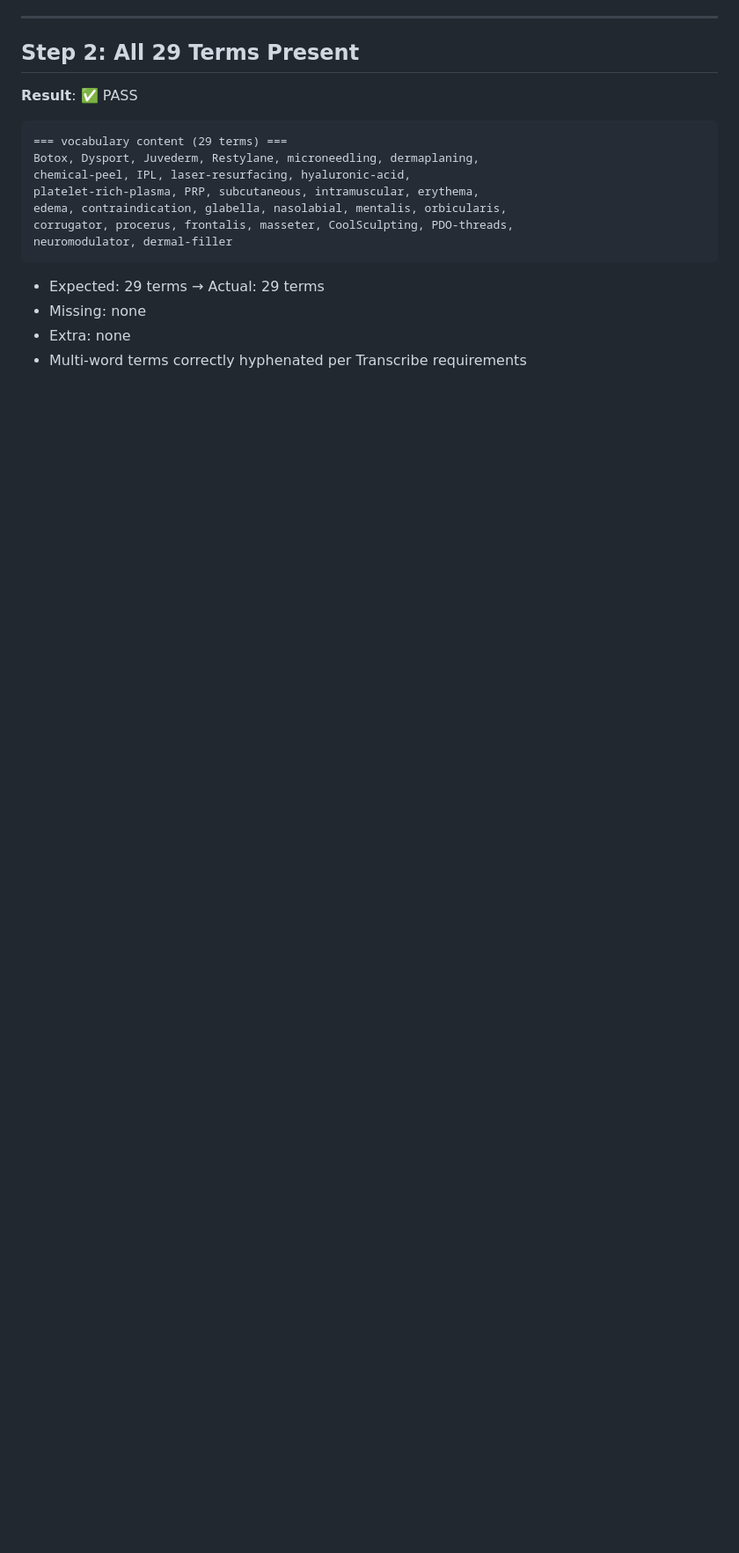
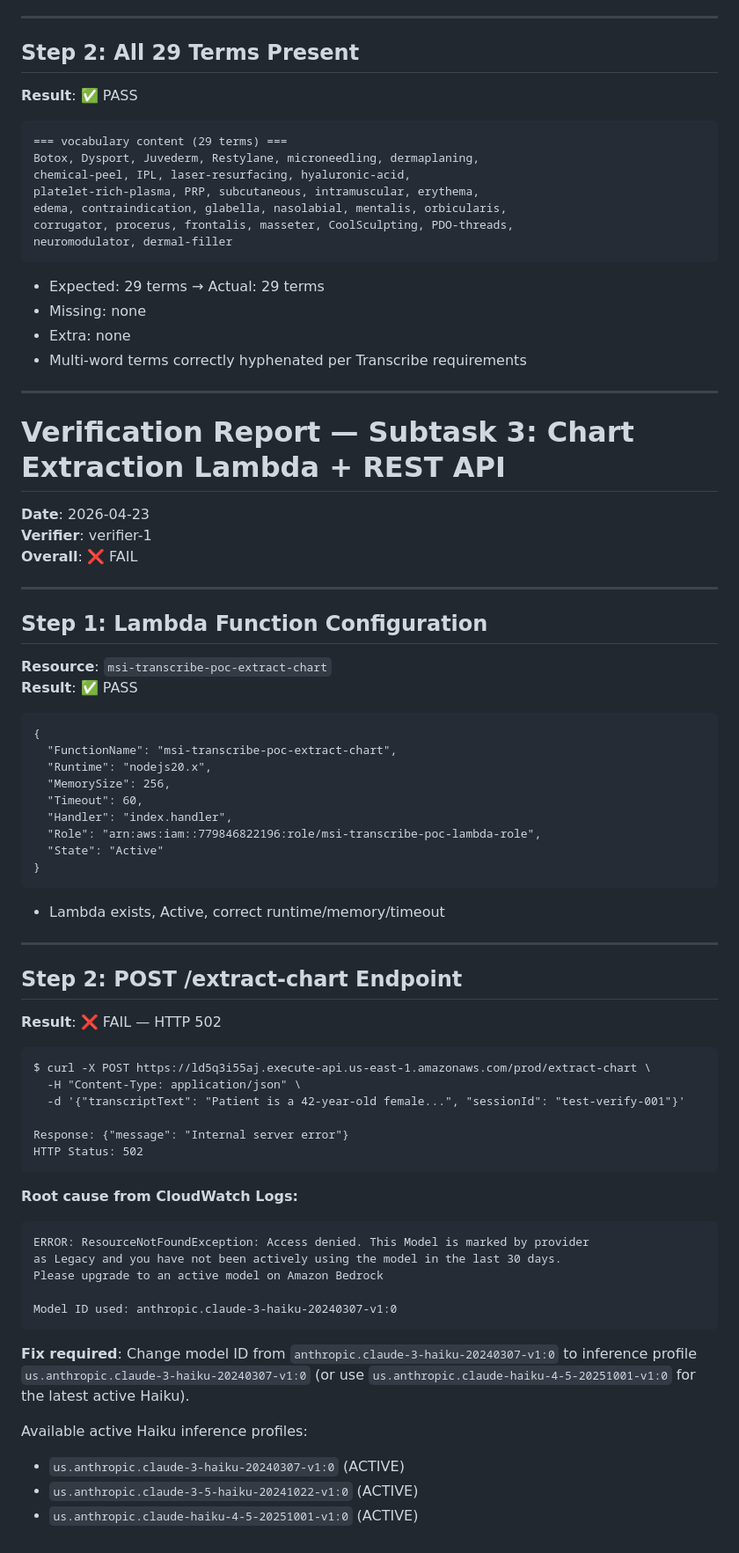
Before and after one commit to aicarril/msi-transcribe-poc, a Markdown page: verification-report.md, the part around the change. Shown at 88% size. Drawn GitHub-style; blank space fills up the shorter version.

Commit message:
Add verification report: subtask 3 FAIL — Bedrock model is LEGACY, returns 502

````diff
--- a/verification-report.md
+++ b/verification-report.md
@@ -222,3 +222,63 @@ neuromodulator, dermal-filler
 - Missing: none
 - Extra: none
 - Multi-word terms correctly hyphenated per Transcribe requirements
+
+---
+
+# Verification Report — Subtask 3: Chart Extraction Lambda + REST API
+
+**Date**: 2026-04-23
+**Verifier**: verifier-1
+**Overall**: ❌ FAIL
+
+---
+
+## Step 1: Lambda Function Configuration
+
+**Resource**: `msi-transcribe-poc-extract-chart`
+**Result**: ✅ PASS
+
+```
+{
+  "FunctionName": "msi-transcribe-poc-extract-chart",
+  "Runtime": "nodejs20.x",
+  "MemorySize": 256,
+  "Timeout": 60,
+  "Handler": "index.handler",
+  "Role": "arn:aws:iam::779846822196:role/msi-transcribe-poc-lambda-role",
+  "State": "Active"
+}
+```
+
+- Lambda exists, Active, correct runtime/memory/timeout
+
+---
+
+## Step 2: POST /extract-chart Endpoint
+
+**Result**: ❌ FAIL — HTTP 502
+
+```
+$ curl -X POST https://ld5q3i55aj.execute-api.us-east-1.amazonaws.com/prod/extract-chart \
+  -H "Content-Type: application/json" \
+  -d '{"transcriptText": "Patient is a 42-year-old female...", "sessionId": "test-verify-001"}'
+
+Response: {"message": "Internal server error"}
+HTTP Status: 502
+```
+
+**Root cause from CloudWatch Logs:**
+```
+ERROR: ResourceNotFoundException: Access denied. This Model is marked by provider
+as Legacy and you have not been actively using the model in the last 30 days.
+Please upgrade to an active model on Amazon Bedrock
+
+Model ID used: anthropic.claude-3-haiku-20240307-v1:0
+```
+
+**Fix required**: Change model ID from `anthropic.claude-3-haiku-20240307-v1:0` to inference profile `us.anthropic.claude-3-haiku-20240307-v1:0` (or use `us.anthropic.claude-haiku-4-5-20251001-v1:0` for the latest active Haiku).
+
+Available active Haiku inference profiles:
+- `us.anthropic.claude-3-haiku-20240307-v1:0` (ACTIVE)
+- `us.anthropic.claude-3-5-haiku-20241022-v1:0` (ACTIVE)
+- `us.anthropic.claude-haiku-4-5-20251001-v1:0` (ACTIVE)
````
